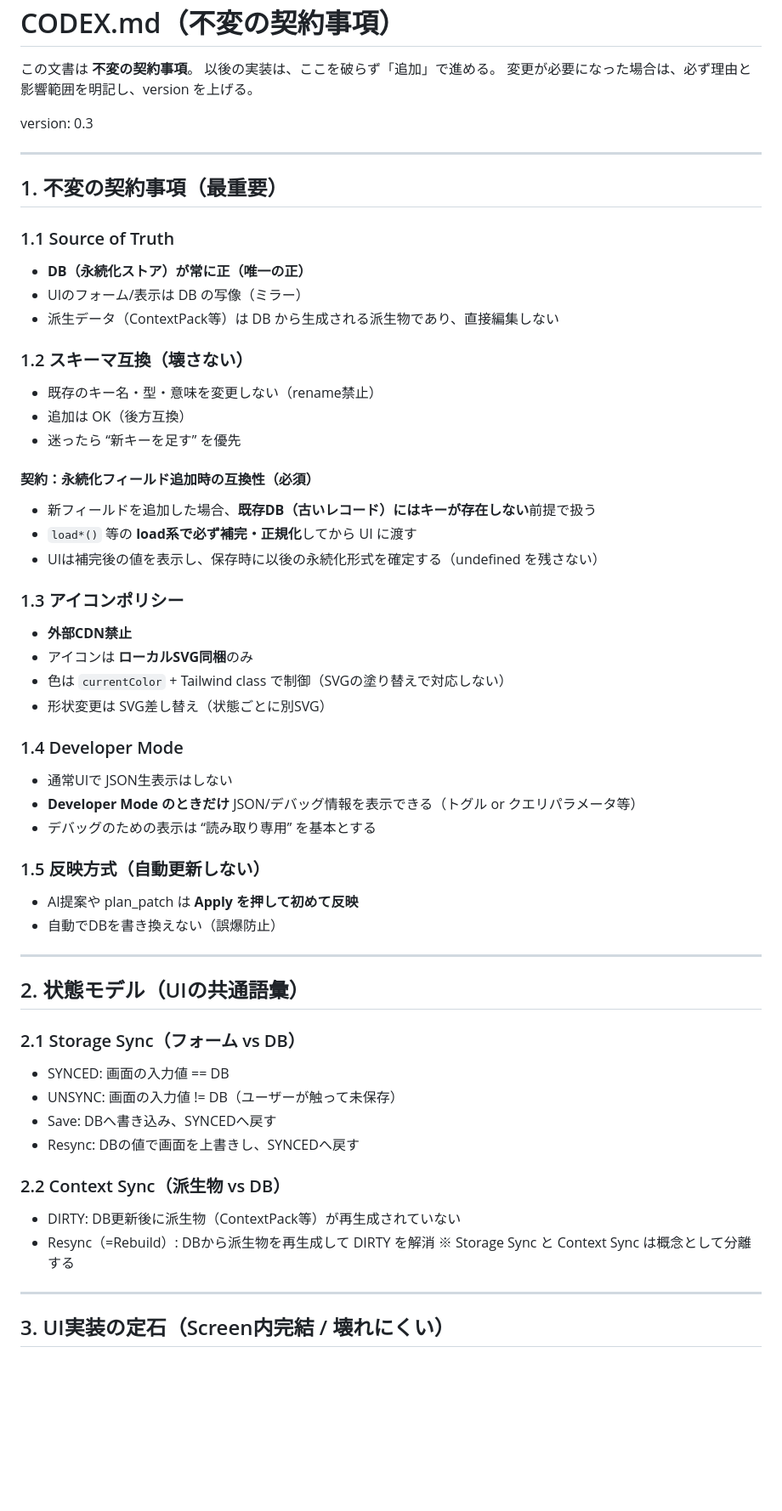
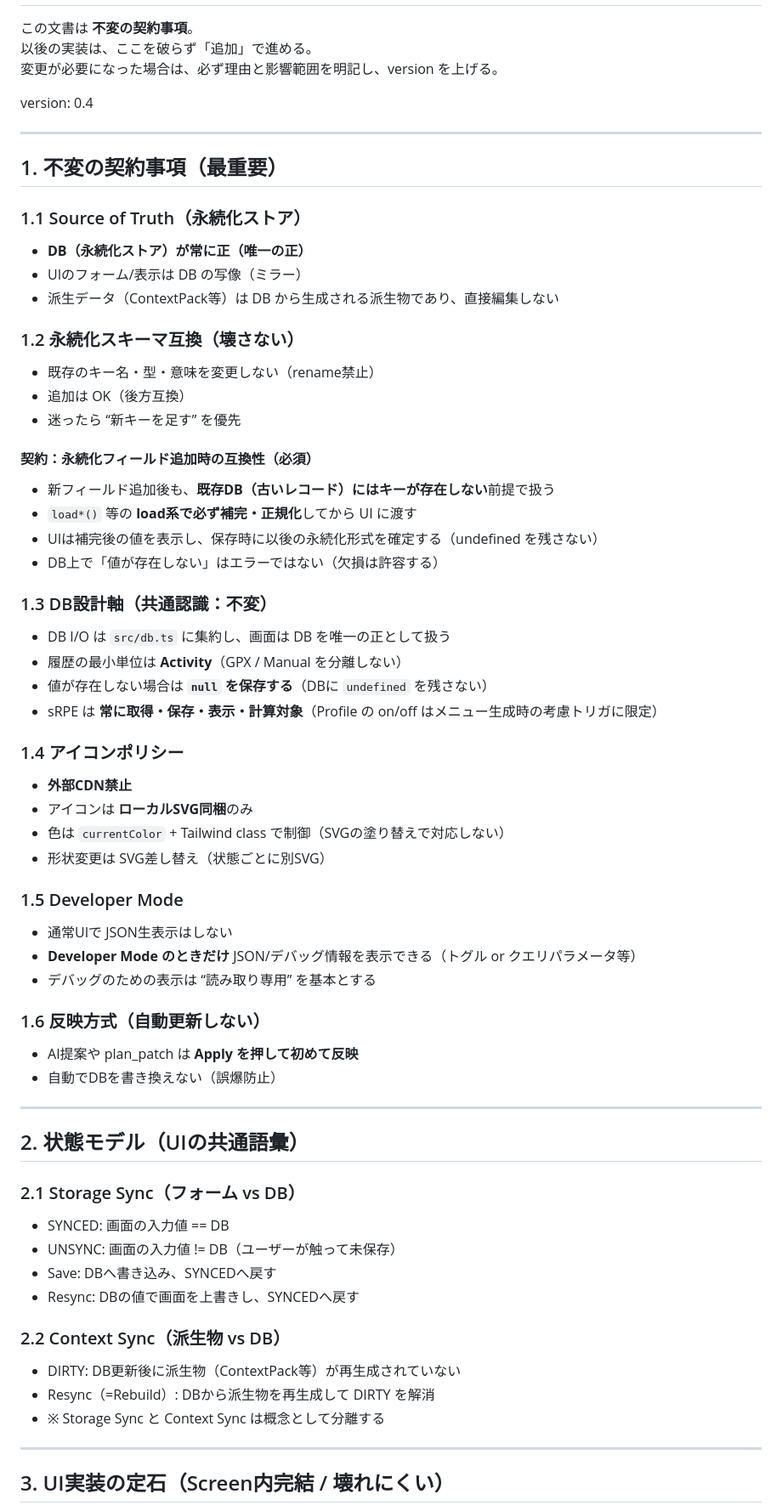
Before and after one commit to hideaya2013-alt/Profile_test, a Markdown page: CODEX.md, the part around one of its changes. Shown at 85% size. Drawn GitHub-style; blank space fills up the shorter version.

```diff
--- a/CODEX.md
+++ b/CODEX.md
@@ -4,44 +4,53 @@
 以後の実装は、ここを破らず「追加」で進める。
 変更が必要になった場合は、必ず理由と影響範囲を明記し、version を上げる。
 
-version: 0.3
+version: 0.4
 
 ---
 
 ## 1. 不変の契約事項（最重要）
-### 1.1 Source of Truth
+
+### 1.1 Source of Truth（永続化ストア）
 - **DB（永続化ストア）が常に正（唯一の正）**
 - UIのフォーム/表示は DB の写像（ミラー）
 - 派生データ（ContextPack等）は DB から生成される派生物であり、直接編集しない
 
-### 1.2 スキーマ互換（壊さない）
+### 1.2 永続化スキーマ互換（壊さない）
 - 既存のキー名・型・意味を変更しない（rename禁止）
 - 追加は OK（後方互換）
 - 迷ったら “新キーを足す” を優先
 
 #### 契約：永続化フィールド追加時の互換性（必須）
-- 新フィールドを追加した場合、**既存DB（古いレコード）にはキーが存在しない**前提で扱う
+- 新フィールド追加後も、**既存DB（古いレコード）にはキーが存在しない**前提で扱う
 - `load*()` 等の **load系で必ず補完・正規化**してから UI に渡す
 - UIは補完後の値を表示し、保存時に以後の永続化形式を確定する（undefined を残さない）
+- DB上で「値が存在しない」はエラーではない（欠損は許容する）
 
-### 1.3 アイコンポリシー
+### 1.3 DB設計軸（共通認識：不変）
+- DB I/O は `src/db.ts` に集約し、画面は DB を唯一の正として扱う
+- 履歴の最小単位は **Activity**（GPX / Manual を分離しない）
+- 値が存在しない場合は **`null` を保存する**（DBに `undefined` を残さない）
+- sRPE は **常に取得・保存・表示・計算対象**（Profile の on/off はメニュー生成時の考慮トリガに限定）
+
+### 1.4 アイコンポリシー
 - **外部CDN禁止**
 - アイコンは **ローカルSVG同梱**のみ
 - 色は `currentColor` + Tailwind class で制御（SVGの塗り替えで対応しない）
 - 形状変更は SVG差し替え（状態ごとに別SVG）
 
-### 1.4 Developer Mode
+### 1.5 Developer Mode
 - 通常UIで JSON生表示はしない
 - **Developer Mode のときだけ** JSON/デバッグ情報を表示できる（トグル or クエリパラメータ等）
 - デバッグのための表示は “読み取り専用” を基本とする
 
-### 1.5 反映方式（自動更新しない）
+### 1.6 反映方式（自動更新しない）
 - AI提案や plan_patch は **Apply を押して初めて反映**
 - 自動でDBを書き換えない（誤爆防止）
 
 ---
 
 ## 2. 状態モデル（UIの共通語彙）
+
 ### 2.1 Storage Sync（フォーム vs DB）
 - SYNCED: 画面の入力値 == DB
 - UNSYNC: 画面の入力値 != DB（ユーザーが触って未保存）
@@ -51,7 +60,7 @@ version: 0.3
 ### 2.2 Context Sync（派生物 vs DB）
 - DIRTY: DB更新後に派生物（ContextPack等）が再生成されていない
 - Resync（=Rebuild）: DBから派生物を再生成して DIRTY を解消
-※ Storage Sync と Context Sync は概念として分離する
+- ※ Storage Sync と Context Sync は概念として分離する
 
 ---
 
```
Also changed, not shown: other parts of CODEX.md (+1 -0 lines), PROJECT_NOTES.md (+177 -66 lines).
